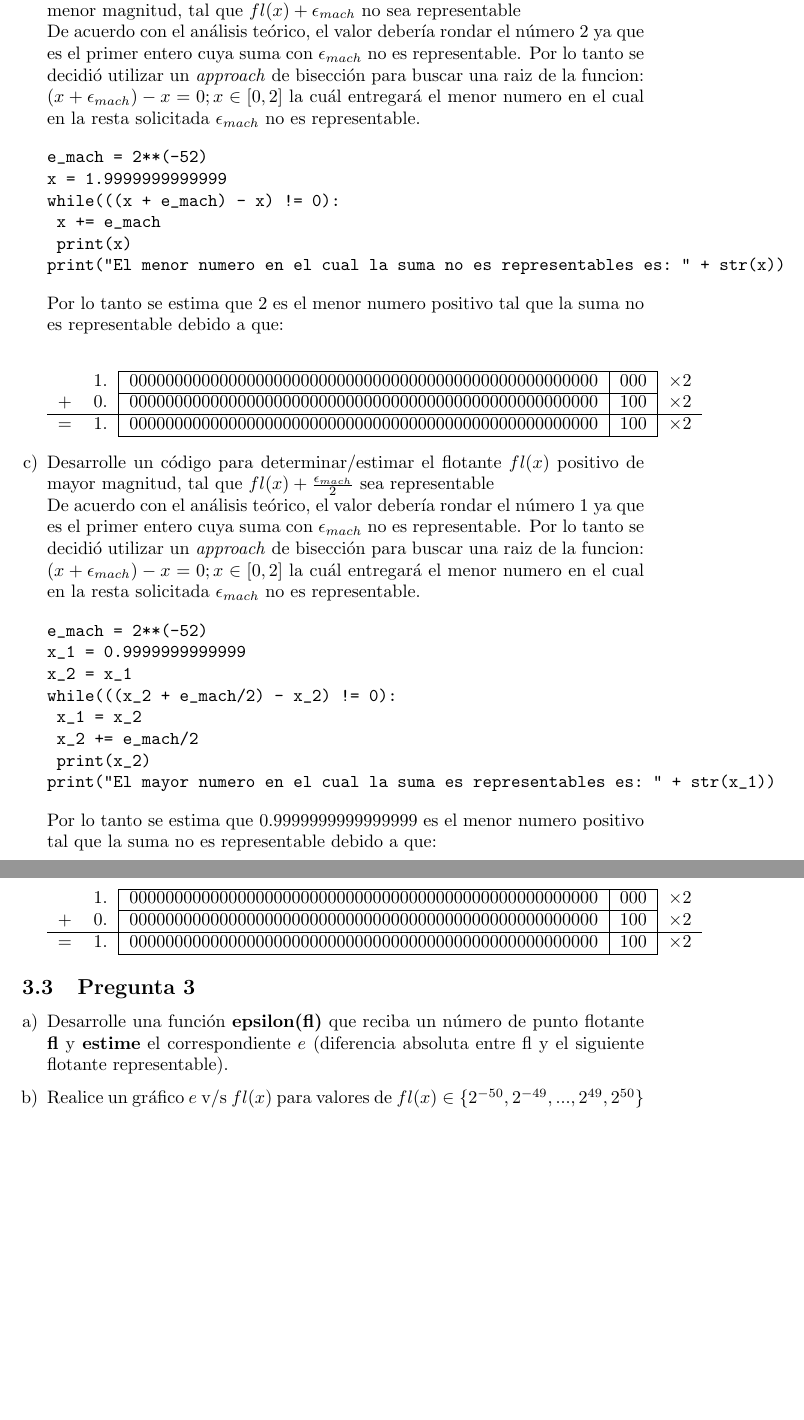
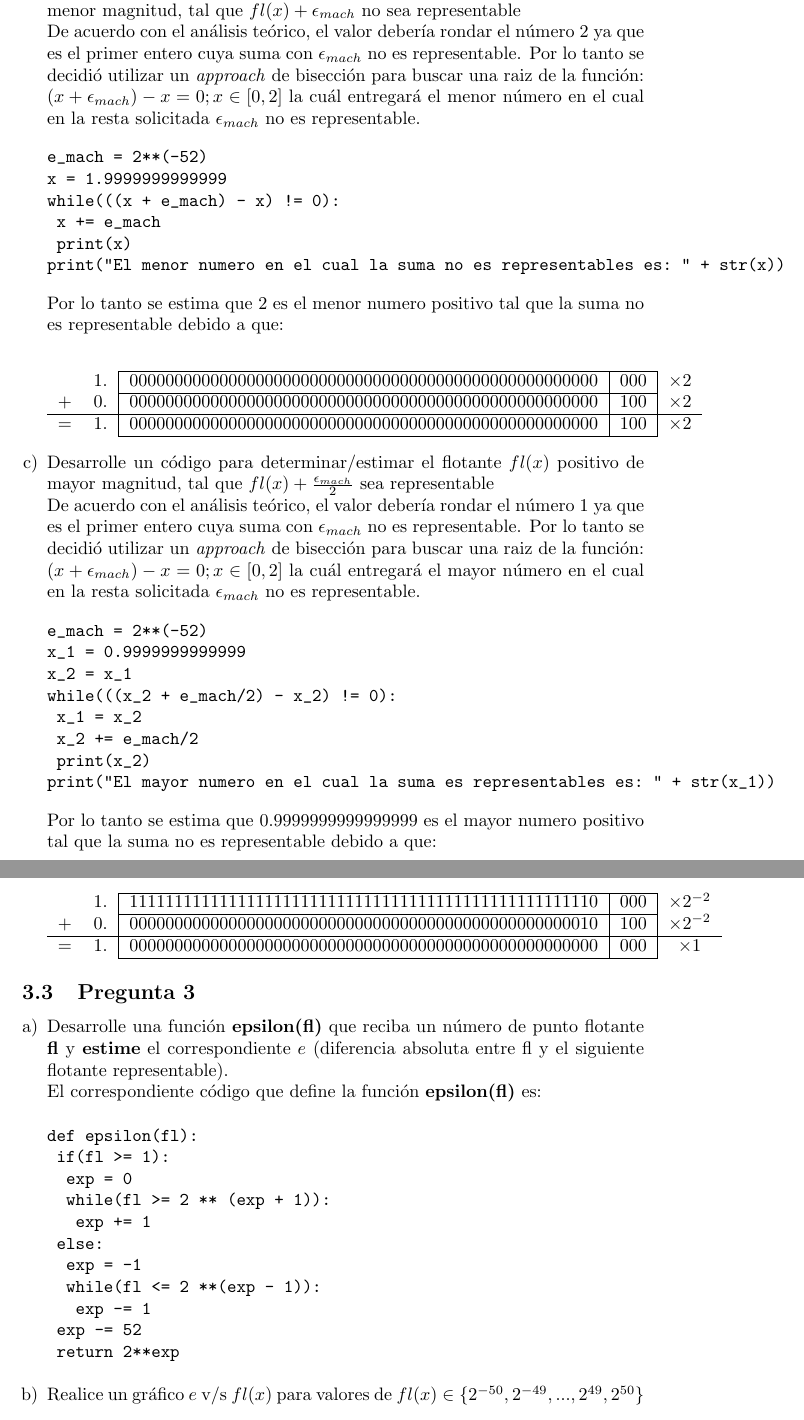
Before and after one commit to Raksoiv/Lab1_CC1, a LaTeX document (Informe/Lab1-Rencoret-Rojas.tex): two parts of pages 5 and 6 of 7, joined at a grey line, cut so that both start at the same text, the shorter picture padded with empty space. Compiled offline with pdfLaTeX.

Commit message:
Actualizacion del informe

```diff
--- a/Informe/Lab1-Rencoret-Rojas.tex
+++ b/Informe/Lab1-Rencoret-Rojas.tex
@@ -158,7 +158,7 @@ La razón de que la distancia \textit{(iii)} fallara es la pérdidad de precisi
 De acuerdo con las representaciones computacionales que utilizan los números flotantes de 64 bits, éstos contienen $52$ bits de mantisa que en conjunto con su exponente solo pueden representar operaciones aritméticas entre números cuya diferencia este dentro de los $52$ exponentes anteriores al número más grande, es por esto que sumas entre el $4$ cuya representación es $1.00 \times 2^{2}$ y el $\epsilon_{mach}$ cuya representación es $1.00 \times 2^{-52}$ no tienen efecto ya que la diferencia entre sus exponentes supera los 52 bits de la mantisa. Por lo tanto \textbf{no} estamos de acuerdo con la afirmación de \textit{Van Simpson}.
 
 \item Desarrolle un código para determinar/estimar el flotante $fl(x)$ positivo de menor magnitud, tal que $fl(x) + \epsilon_{mach}$ no sea representable\\
-De acuerdo con el análisis teórico, el valor debería rondar el número $2$ ya que es el primer entero cuya suma con $\epsilon_{mach}$ no es representable. Por lo tanto se decidió utilizar un \textit{approach} de bisección para buscar una raiz de la funcion: $(x + \epsilon_{mach}) - x = 0 ; x \in [0, 2]$ la cuál entregará el menor numero en el cual en la resta solicitada $\epsilon_{mach}$ no es representable.
+De acuerdo con el análisis teórico, el valor debería rondar el número $2$ ya que es el primer entero cuya suma con $\epsilon_{mach}$ no es representable. Por lo tanto se decidió utilizar un \textit{approach} de bisección para buscar una raiz de la función: $(x + \epsilon_{mach}) - x = 0 ; x \in [0, 2]$ la cuál entregará el menor número en el cual en la resta solicitada $\epsilon_{mach}$ no es representable.
 \begin{verbatim}
 e_mach = 2**(-52)
 x = 1.9999999999999
@@ -181,7 +181,7 @@ Por lo tanto se estima que $2$ es el menor numero positivo tal que la suma no es
 \end{center}
 
 \item Desarrolle un código para determinar/estimar el flotante $fl(x)$ positivo de mayor magnitud, tal que $fl(x) + \frac{\epsilon_{mach}}{2}$ sea representable\\
-De acuerdo con el análisis teórico, el valor debería rondar el número $1$ ya que es el primer entero cuya suma con $\epsilon_{mach}$ no es representable. Por lo tanto se decidió utilizar un \textit{approach} de bisección para buscar una raiz de la funcion: $(x + \epsilon_{mach}) - x = 0 ; x \in [0, 2]$ la cuál entregará el menor numero en el cual en la resta solicitada $\epsilon_{mach}$ no es representable.
+De acuerdo con el análisis teórico, el valor debería rondar el número $1$ ya que es el primer entero cuya suma con $\epsilon_{mach}$ no es representable. Por lo tanto se decidió utilizar un \textit{approach} de bisección para buscar una raiz de la función: $(x + \epsilon_{mach}) - x = 0 ; x \in [0, 2]$ la cuál entregará el mayor número en el cual en la resta solicitada $\epsilon_{mach}$ no es representable.
 \begin{verbatim}
 e_mach = 2**(-52)
 x_1 = 0.9999999999999
@@ -192,15 +192,15 @@ while(((x_2 + e_mach/2) - x_2) != 0):
 	print(x_2)
 print("El mayor numero en el cual la suma es representables es: " + str(x_1))
 \end{verbatim}
-Por lo tanto se estima que $0.9999999999999999$ es el menor numero positivo tal que la suma no es representable debido a que:
+Por lo tanto se estima que $0.9999999999999999$ es el mayor numero positivo tal que la suma no es representable debido a que:
 \begin{center}
 \begin{tabular}{c c | c | c | c}
  \cline{3-4}
- & 1. & 0000000000000000000000000000000000000000000000000000 & 000 & $\times 2$\\
+ & 1. & 1111111111111111111111111111111111111111111111111110 & 000 & $\times 2^{-2}$\\
  \cline{3-4}
- + & 0. & 0000000000000000000000000000000000000000000000000000 & 100 & $\times 2$\\
+ + & 0. & 0000000000000000000000000000000000000000000000000010 & 100 & $\times 2^{-2}$\\
  \cline{1-5}
- = & 1. & 0000000000000000000000000000000000000000000000000000 & 100 & $\times 2$\\
+ = & 1. & 0000000000000000000000000000000000000000000000000000 & 000 & $\times 1$\\
  \cline{3-4}
 \end{tabular}
 \end{center}
@@ -210,7 +210,21 @@ Por lo tanto se estima que $0.9999999999999999$ es el menor numero positivo tal
 
 \subsection{Pregunta 3}
 \begin{enumerate}[a)]
-\item Desarrolle una función \textbf{epsilon(fl)} que reciba un número de punto flotante \textbf{fl} y \textbf{estime} el correspondiente $e$ (diferencia absoluta entre fl y el siguiente flotante representable).
+\item Desarrolle una función \textbf{epsilon(fl)} que reciba un número de punto flotante \textbf{fl} y \textbf{estime} el correspondiente $e$ (diferencia absoluta entre fl y el siguiente flotante representable).\\
+El correspondiente código que define la función \textbf{epsilon(fl)} es:
+\begin{verbatim}
+def epsilon(fl):
+	if(fl >= 1):
+		exp = 0
+		while(fl >= 2 ** (exp + 1)):
+			exp += 1
+	else:
+		exp = -1
+		while(fl <= 2 **(exp - 1)):
+			exp -= 1
+	exp -= 52
+	return 2**exp
+\end{verbatim}
 
 \item Realice un gráfico $e$ v/s $fl(x)$ para valores de $fl(x) \in \{2^{-50}, 2^{-49}, ..., 2^{49}, 2^{50}\}$
 
```
Also changed, not shown: Informe/Lab1-Rencoret-Rojas.tex (4 more changed lines).
